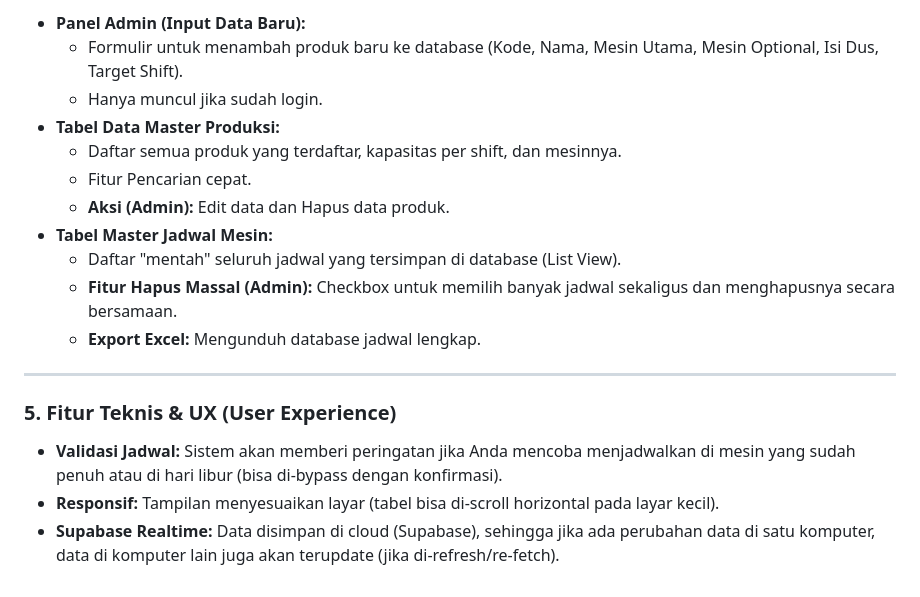
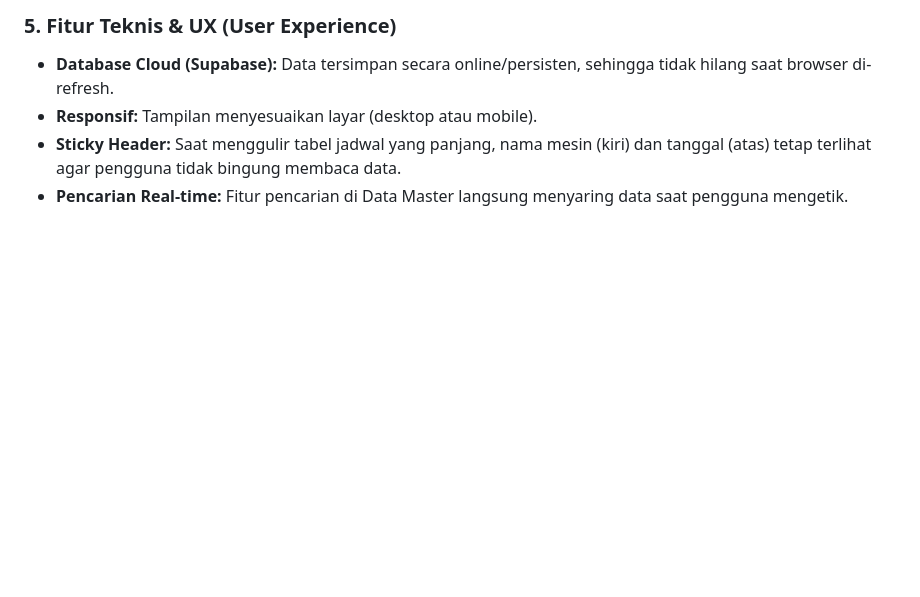
Before and after one commit to ryramadani/estplanproduction, a Markdown page: README.md, the part around the change printed below. Drawn GitHub-style; blank space fills up the shorter version.

```diff
--- a/README.md
+++ b/README.md
@@ -52,19 +52,6 @@ Pusat database aplikasi.
 
-* **Panel Admin (Input Data Baru):**
-    * Formulir untuk menambah produk baru ke database (Kode, Nama, Mesin Utama, Mesin Optional, Isi Dus, Target Shift).
-    * Hanya muncul jika sudah login.
-* **Tabel Data Master Produksi:**
-    * Daftar semua produk yang terdaftar, kapasitas per shift, dan mesinnya.
-    * Fitur Pencarian cepat.
-    * **Aksi (Admin):** Edit data dan Hapus data produk.
-* **Tabel Master Jadwal Mesin:**
-    * Daftar "mentah" seluruh jadwal yang tersimpan di database (List View).
-    * **Fitur Hapus Massal (Admin):** Checkbox untuk memilih banyak jadwal sekaligus dan menghapusnya secara bersamaan.
-    * **Export Excel:** Mengunduh database jadwal lengkap.
-
----
-
-### **5. Fitur Teknis & UX (User Experience)**
-* **Validasi Jadwal:** Sistem akan memberi peringatan jika Anda mencoba menjadwalkan di mesin yang sudah penuh atau di hari libur (bisa di-bypass dengan konfirmasi).
-* **Responsif:** Tampilan menyesuaikan layar (tabel bisa di-scroll horizontal pada layar kecil).
-* **Supabase Realtime:** Data disimpan di cloud (Supabase), sehingga jika ada perubahan data di satu komputer, data di komputer lain juga akan terupdate (jika di-refresh/re-fetch).
+### 5. Fitur Teknis & UX (User Experience)
+* **Database Cloud (Supabase):** Data tersimpan secara online/persisten, sehingga tidak hilang saat browser di-refresh.
+* **Responsif:** Tampilan menyesuaikan layar (desktop atau mobile).
+* **Sticky Header:** Saat menggulir tabel jadwal yang panjang, nama mesin (kiri) dan tanggal (atas) tetap terlihat agar pengguna tidak bingung membaca data.
+* **Pencarian Real-time:** Fitur pencarian di Data Master langsung menyaring data saat pengguna mengetik.
```
Also changed, not shown: other parts of README.md (+43 -43 lines).
